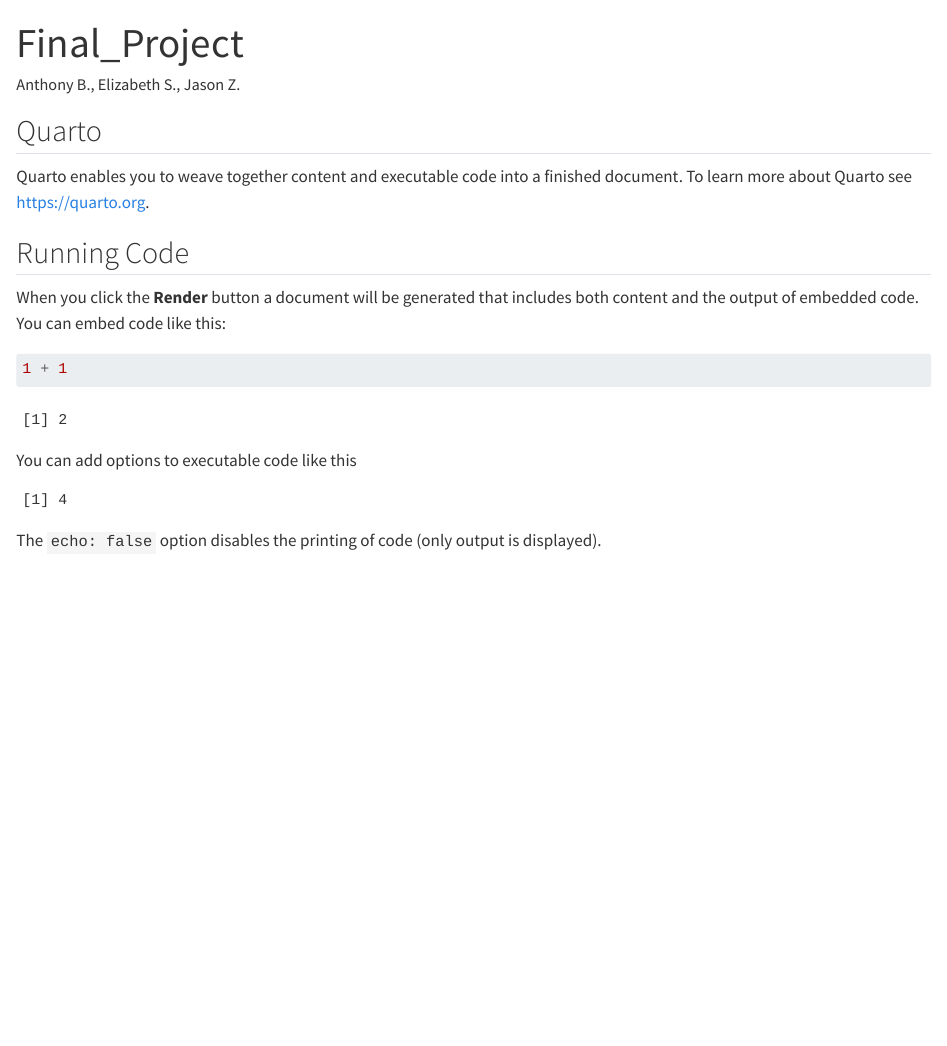
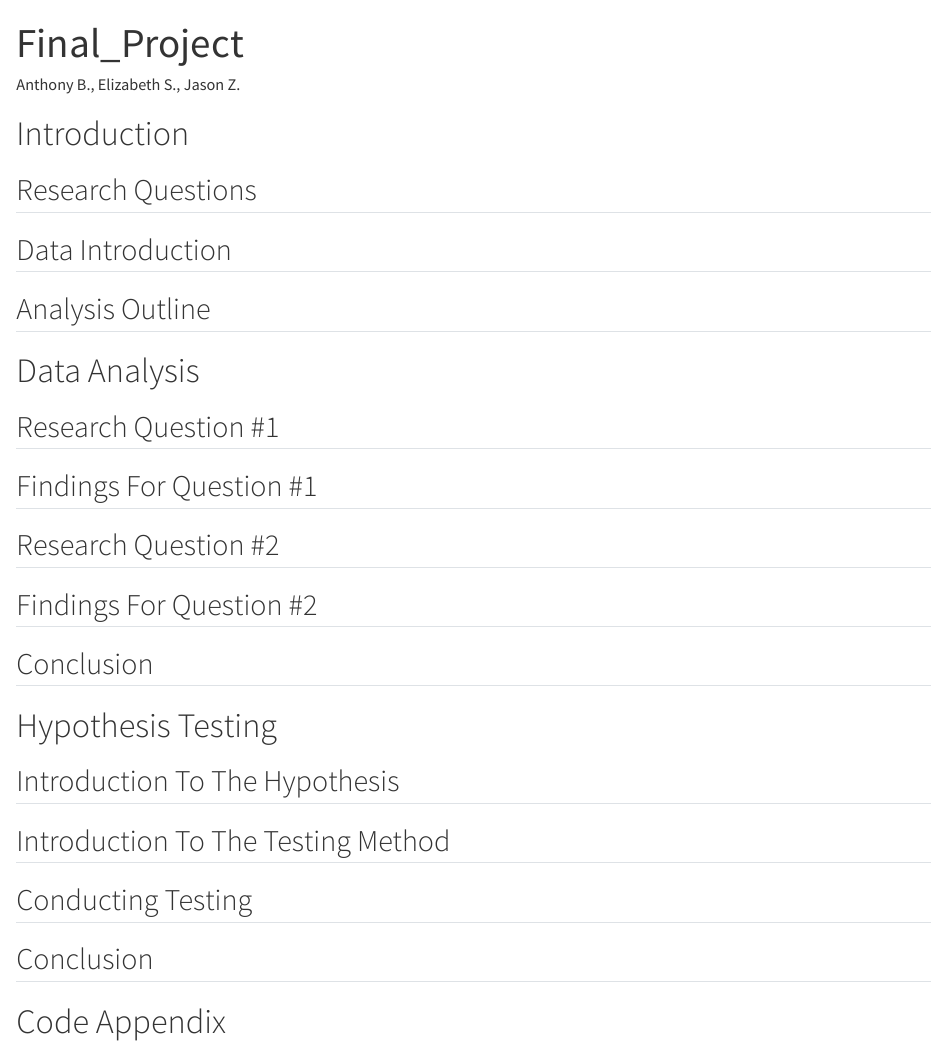
Before and after one commit to Stat184-Fall2024/Sec1_FP_Elizabeth_Anthony_Jason, a Quarto document (code/Final_Project.qmd): the page in a window 1100 px wide, from its top. Rendered offline with R 4.5, knitr and Pandoc in place of Quarto, with nearby package versions.

Commit message:
Update Final_Project.qmd
Added Project Outline

````diff
--- a/code/Final_Project.qmd
+++ b/code/Final_Project.qmd
@@ -5,23 +5,34 @@ format: html
 editor: visual
 ---
 
-## Quarto
+# Introduction
 
-Quarto enables you to weave together content and executable code into a finished document. To learn more about Quarto see <https://quarto.org>.
+## Research Questions
 
-## Running Code
+## Data Introduction
 
-When you click the **Render** button a document will be generated that includes both content and the output of embedded code. You can embed code like this:
+## Analysis Outline
 
-```{r}
-1 + 1
-```
+# Data Analysis
 
-You can add options to executable code like this
+## Research Question #1
 
-```{r}
-#| echo: false
-2 * 2
-```
+## Findings For Question #1
 
-The `echo: false` option disables the printing of code (only output is displayed).
+## Research Question #2
+
+## Findings For Question #2
+
+## Conclusion
+
+# Hypothesis Testing
+
+## Introduction To The Hypothesis
+
+## Introduction To The Testing Method
+
+## Conducting Testing
+
+## Conclusion
+
+# Code Appendix
````
